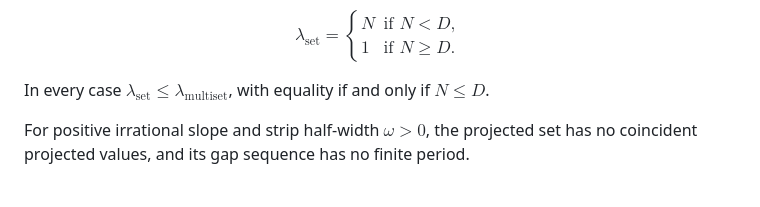
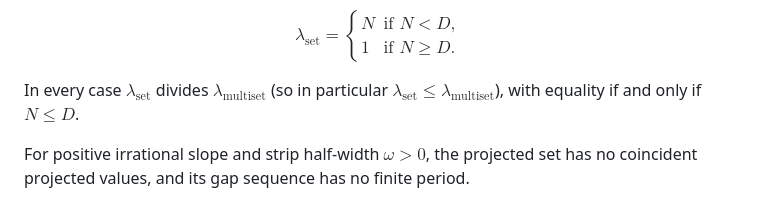
Before and after one commit to dkunert/cut-and-project, a Markdown page: README.md, the part around the change. GitHub-like rendering.

Commit message:
Strengthen README claim: lambda_set divides lambda_multiset
State the divisibility lambda_set | lambda_multiset (with the previous
inequality kept as a consequence), matching the paper. Equality iff N <= D
is unchanged.

Co-Authored-By: Claude Opus 4.8 (1M context) <noreply@anthropic.com>

```diff
--- a/README.md
+++ b/README.md
@@ -47,7 +47,8 @@ N & \text{if } N < D, \\
 \end{cases}
 $$
 
-In every case $\lambda_{\mathrm{set}} \le \lambda_{\mathrm{multiset}}$,
+In every case $\lambda_{\mathrm{set}}$ divides $\lambda_{\mathrm{multiset}}$
+(so in particular $\lambda_{\mathrm{set}} \le \lambda_{\mathrm{multiset}}$),
 with equality if and only if $N \le D$.
 
 For positive irrational slope and strip half-width $\omega > 0$, the
```
